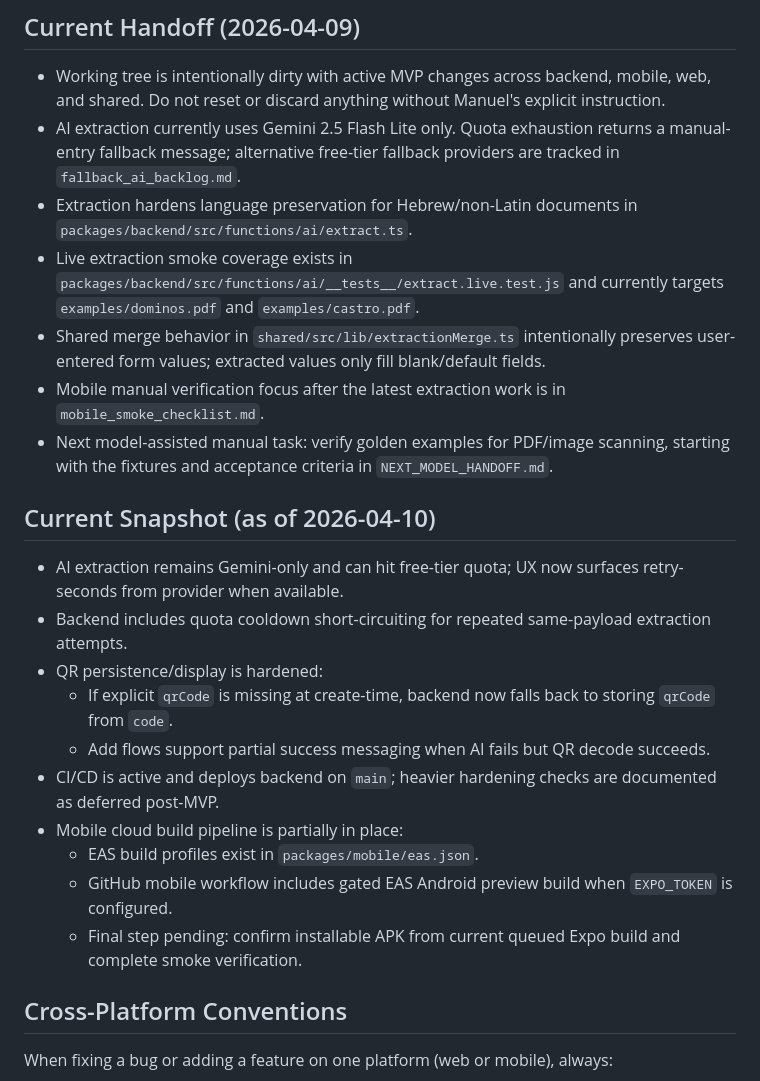
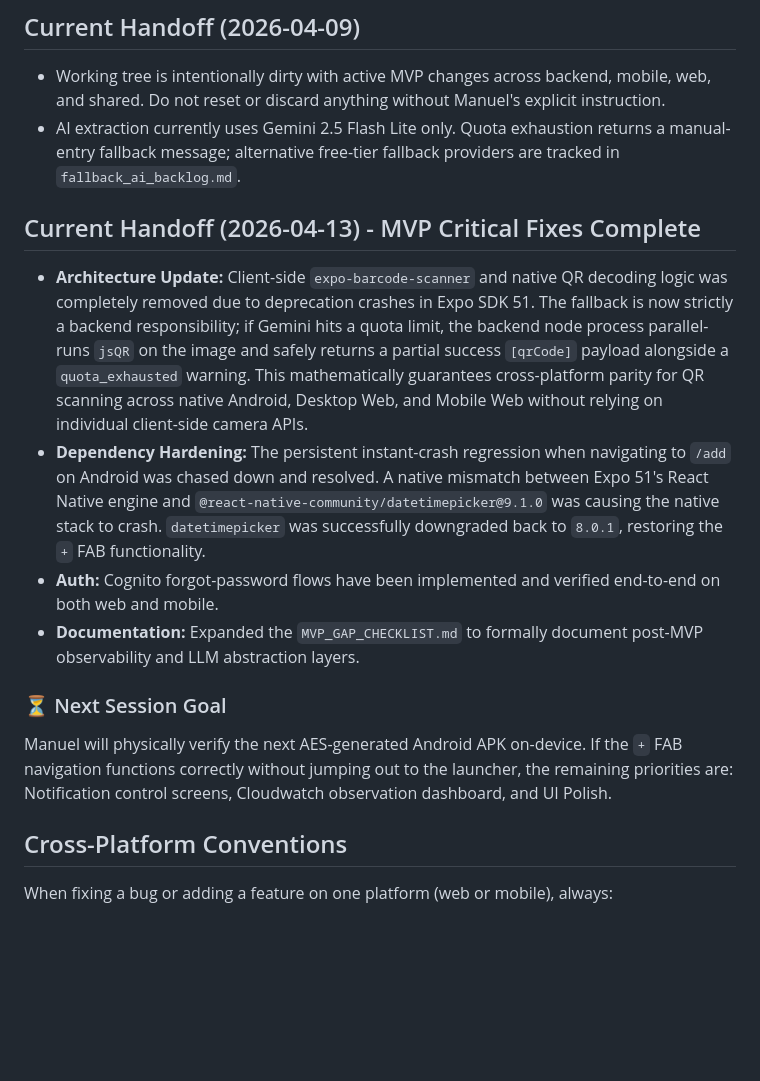
Before and after one commit to Manuel-Castellon/Vaulty, a Markdown page: CLAUDE.md, the part around the change. Drawn GitHub-style; blank space fills up the shorter version.

Commit message:
docs: update CLAUDE.md with session handoff and crash fix details

```diff
--- a/CLAUDE.md
+++ b/CLAUDE.md
@@ -129,24 +129,15 @@ SAM implicit API always deploys to stage `Prod` regardless of `Stage` parameter.
 
 - Working tree is intentionally dirty with active MVP changes across backend, mobile, web, and shared. Do not reset or discard anything without Manuel's explicit instruction.
 - AI extraction currently uses Gemini 2.5 Flash Lite only. Quota exhaustion returns a manual-entry fallback message; alternative free-tier fallback providers are tracked in `fallback_ai_backlog.md`.
-- Extraction hardens language preservation for Hebrew/non-Latin documents in `packages/backend/src/functions/ai/extract.ts`.
-- Live extraction smoke coverage exists in `packages/backend/src/functions/ai/__tests__/extract.live.test.js` and currently targets `examples/dominos.pdf` and `examples/castro.pdf`.
-- Shared merge behavior in `shared/src/lib/extractionMerge.ts` intentionally preserves user-entered form values; extracted values only fill blank/default fields.
-- Mobile manual verification focus after the latest extraction work is in `mobile_smoke_checklist.md`.
-- Next model-assisted manual task: verify golden examples for PDF/image scanning, starting with the fixtures and acceptance criteria in `NEXT_MODEL_HANDOFF.md`.
+## Current Handoff (2026-04-13) - MVP Critical Fixes Complete
 
-## Current Snapshot (as of 2026-04-10)
+ - **Architecture Update:** Client-side `expo-barcode-scanner` and native QR decoding logic was completely removed due to deprecation crashes in Expo SDK 51. The fallback is now strictly a backend responsibility; if Gemini hits a quota limit, the backend node process parallel-runs `jsQR` on the image and safely returns a partial success `[qrCode]` payload alongside a `quota_exhausted` warning. This mathematically guarantees cross-platform parity for QR scanning across native Android, Desktop Web, and Mobile Web without relying on individual client-side camera APIs.
+ - **Dependency Hardening:** The persistent instant-crash regression when navigating to `/add` on Android was chased down and resolved. A native mismatch between Expo 51's React Native engine and `@react-native-community/datetimepicker@9.1.0` was causing the native stack to crash. `datetimepicker` was successfully downgraded back to `8.0.1`, restoring the `+` FAB functionality.
+ - **Auth:** Cognito forgot-password flows have been implemented and verified end-to-end on both web and mobile.
+ - **Documentation:** Expanded the `MVP_GAP_CHECKLIST.md` to formally document post-MVP observability and LLM abstraction layers.
 
-- AI extraction remains Gemini-only and can hit free-tier quota; UX now surfaces retry-seconds from provider when available.
-- Backend includes quota cooldown short-circuiting for repeated same-payload extraction attempts.
-- QR persistence/display is hardened:
-  - If explicit `qrCode` is missing at create-time, backend now falls back to storing `qrCode` from `code`.
-  - Add flows support partial success messaging when AI fails but QR decode succeeds.
-- CI/CD is active and deploys backend on `main`; heavier hardening checks are documented as deferred post-MVP.
-- Mobile cloud build pipeline is partially in place:
-  - EAS build profiles exist in `packages/mobile/eas.json`.
-  - GitHub mobile workflow includes gated EAS Android preview build when `EXPO_TOKEN` is configured.
-  - Final step pending: confirm installable APK from current queued Expo build and complete smoke verification.
+ ### ⏳ Next Session Goal
+ Manuel will physically verify the next AES-generated Android APK on-device. If the `+` FAB navigation functions correctly without jumping out to the launcher, the remaining priorities are: Notification control screens, Cloudwatch observation dashboard, and UI Polish.
 
 ## Cross-Platform Conventions
 
```
